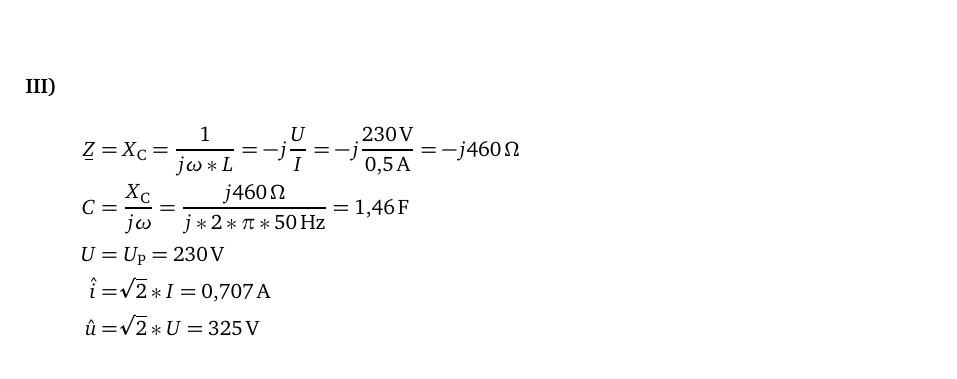
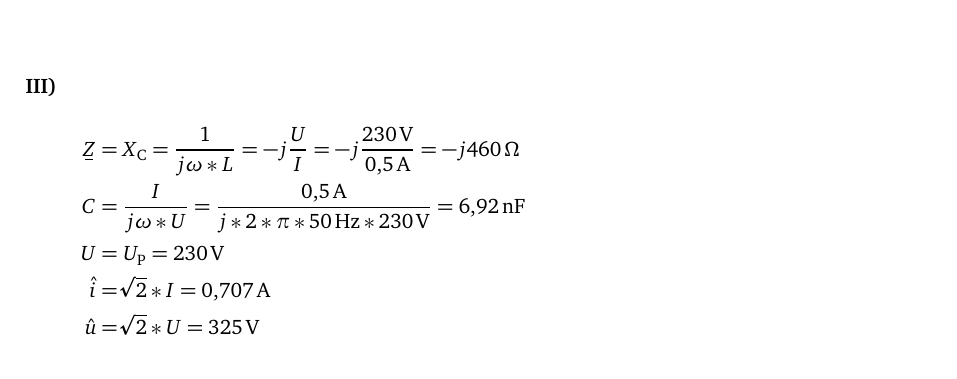
Before and after one commit to TnTGamesTV/studies_get_presentation_tex_2023, a LaTeX document (document.tex, which reads tex/B_00/task2.tex): part of page 4 of 8, cut so that both start at the same text. Compiled offline with pdfLaTeX.

Commit message:
fix: Update task2.tex

```diff
--- a/tex/B_00/task2.tex
+++ b/tex/B_00/task2.tex
@@ -53,7 +53,7 @@
 \begin{equation*}
     \begin{split}
         \ubar{Z} &= X\cind{C} = \frac{1}{j \omega * L} = -j \frac{U}{I} = -j \frac{\SI{230}{\volt}}{\SI{0,5}{\ampere}} = -j \SI{460}{\ohm}\\
-        C &= \frac{X\cind{C}}{j\omega} = \frac{j \SI{460}{\ohm}}{j * 2 * \pi * \SI{50}{\hertz}} = \SI{1,46}{\farad}\\
+        C &= \frac{I}{j\omega * U} = \frac{\SI{0,5}{\ampere}}{j * 2 * \pi * \SI{50}{\hertz} * \SI{230}{\volt}} = \SI{6,92}{\nano\farad}\\
         U &= U\cind{P} = \SI{230}{\volt}\\
         \hat{i} &= \sqrt[]{2} * I = \SI{0,707}{\ampere}\\
         \hat{u} &= \sqrt[]{2} * U = \SI{325}{\volt}\\
```
